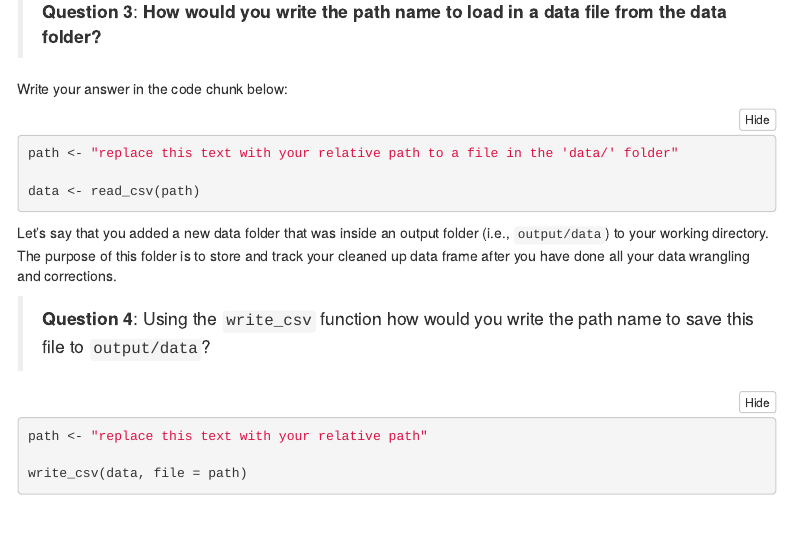
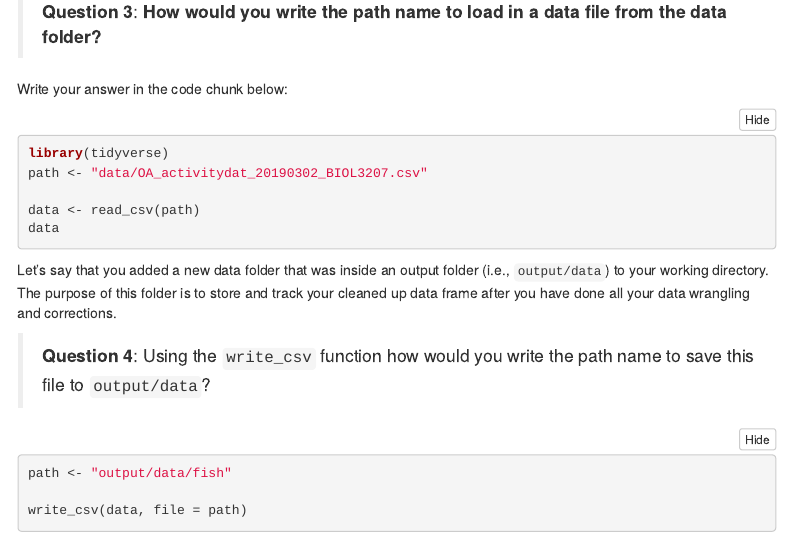
Before and after one commit to ZichuWei/Pickled-fish-cC, an R Markdown document (git_fishes_student.Rmd): the page in a window 1100 px wide, from 2230 px down. Rendered offline with R 4.5, knitr and Pandoc, with nearby package versions; some code elsewhere in the file could not run offline; menus at the side of the page are left out.

Commit message:
add files

````diff
--- a/git_fishes_student.Rmd
+++ b/git_fishes_student.Rmd
@@ -92,10 +92,11 @@ Make sure you have added a `data/` folder to your working directory that you jus
 Write your answer in the code chunk below:
 
 ```{r, loaddata, eval = FALSE, echo=TRUE}
-
-path <- "replace this text with your relative path to a file in the 'data/' folder"
+library(tidyverse)
+path <- "data/OA_activitydat_20190302_BIOL3207.csv"
 
 data <- read_csv(path)
+data
 
 ```
 
@@ -105,7 +106,7 @@ Let's say that you added a new data folder that was inside an output folder (i.e
 
 ```{r, write, eval = FALSE, echo=TRUE}
 
-path <- "replace this text with your relative path"
+path <- "output/data/fish"
 
 write_csv(data, file = path)
 
````
Also changed, not shown: git_fishes_student.Rmd (2 more changed lines), 1 other file.
